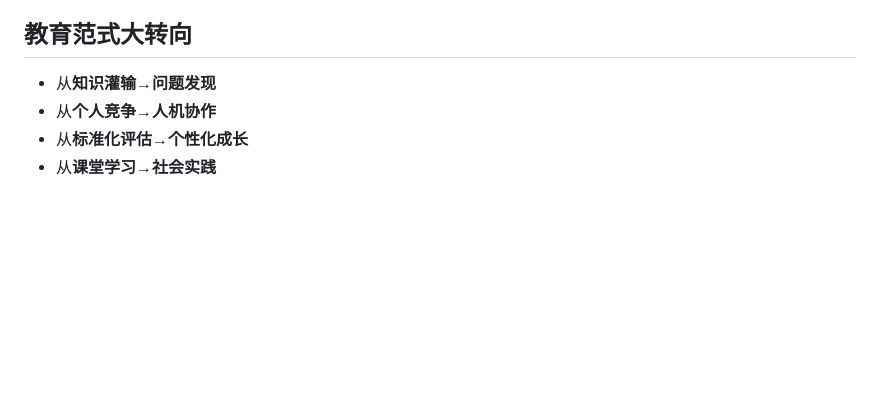
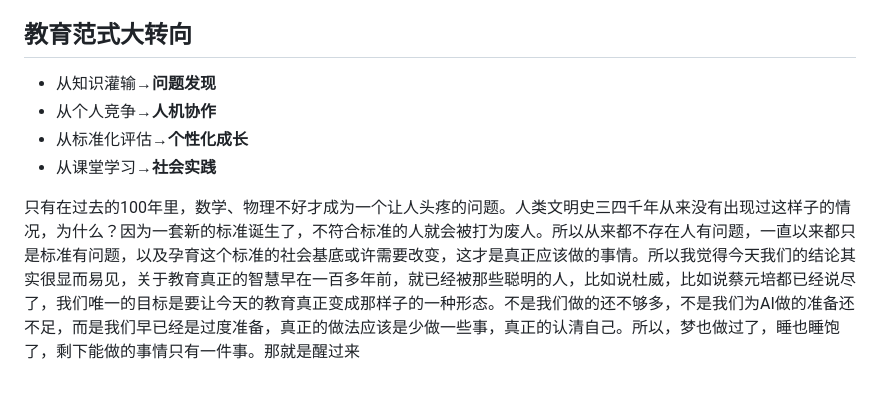
Before and after one commit to BaiDuRen69/Markdown, a Markdown page: 讲座/越过废人陷阱——AI时代，教育将如何被改写？.md, the part around the change. Rendered like a GitHub page; blank space fills up the shorter version.

Commit message:
vault backup: 2026-04-25 18:05:29

```diff
--- a/讲座/越过废人陷阱——AI时代，教育将如何被改写？.md
+++ b/讲座/越过废人陷阱——AI时代，教育将如何被改写？.md
@@ -74,7 +74,9 @@ tags:
 
 ## 教育范式大转向
 
-- 从**知识灌输**→**问题发现**
-- 从**个人竞争**→**人机协作**
-- 从**标准化评估**→**个性化成长**
-- 从**课堂学习**→**社会实践**
+- 从知识灌输→**问题发现**
+- 从个人竞争→**人机协作**
+- 从标准化评估→**个性化成长**
+- 从课堂学习→**社会实践**
+
+只有在过去的100年里，数学、物理不好才成为一个让人头疼的问题。人类文明史三四千年从来没有出现过这样子的情况，为什么？因为一套新的标准诞生了，不符合标准的人就会被打为废人。所以从来都不存在人有问题，一直以来都只是标准有问题，以及孕育这个标准的社会基底或许需要改变，这才是真正应该做的事情。所以我觉得今天我们的结论其实很显而易见，关于教育真正的智慧早在一百多年前，就已经被那些聪明的人，比如说杜威，比如说蔡元培都已经说尽了，我们唯一的目标是要让今天的教育真正变成那样子的一种形态。不是我们做的还不够多，不是我们为AI做的准备还不足，而是我们早已经是过度准备，真正的做法应该是少做一些事，真正的认清自己。所以，梦也做过了，睡也睡饱了，剩下能做的事情只有一件事。那就是醒过来
```
